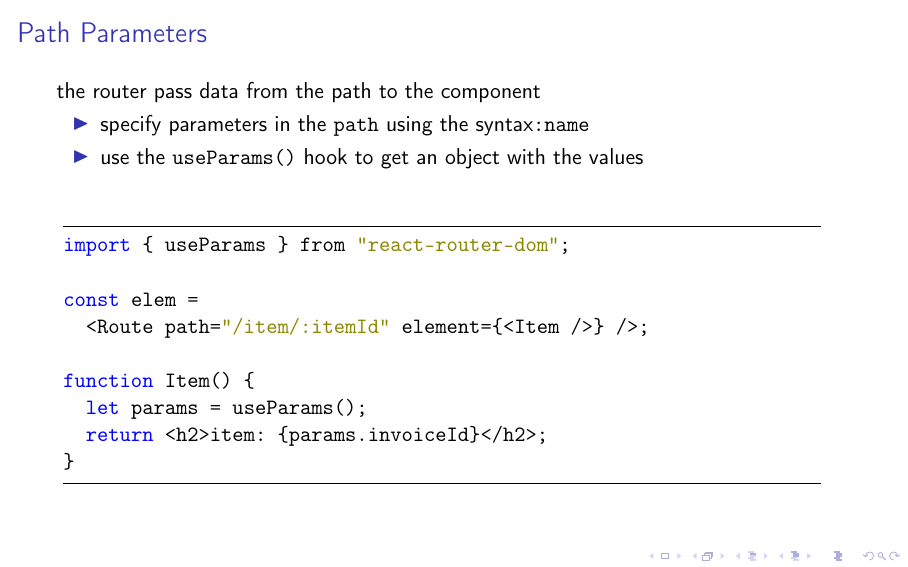
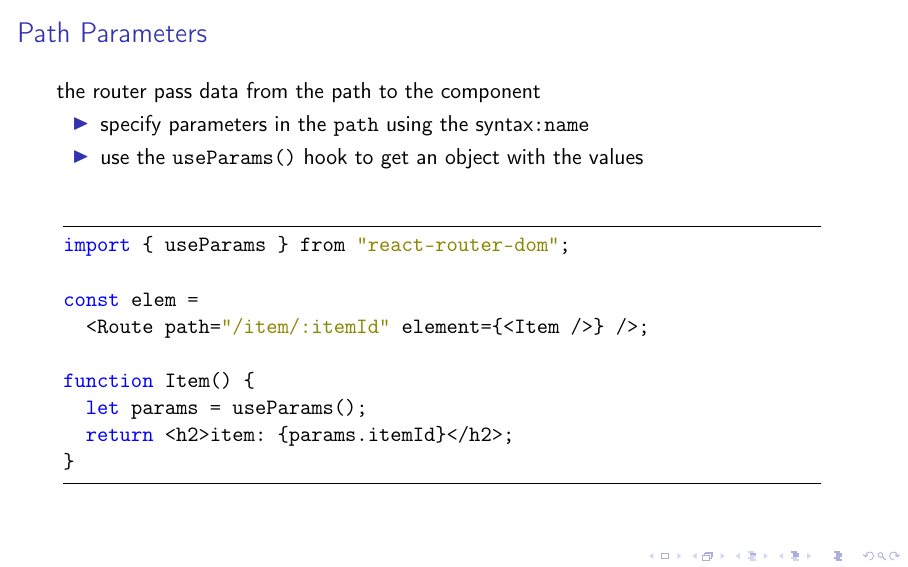
Before and after one commit to lunduniversity/webprog, LaTeX slides (slides/lecture 5/l5.edaf90.tex, which reads slides/lecture 5/parts/routing.tex): page 11 of 22. Compiled offline with pdfLaTeX; a LaTeX package or settings file that is missing is left out.

Commit message:
minor update to lecture 5

```diff
--- a/slides/lecture 5/parts/routing.tex
+++ b/slides/lecture 5/parts/routing.tex
@@ -174,7 +174,7 @@ const elem =
 
 function Item() {
   let params = useParams();
-  return <h2>item: {params.invoiceId}</h2>;
+  return <h2>item: {params.itemId}</h2>;
 }
 \end{CodeBox}
 \end{frame}
```
